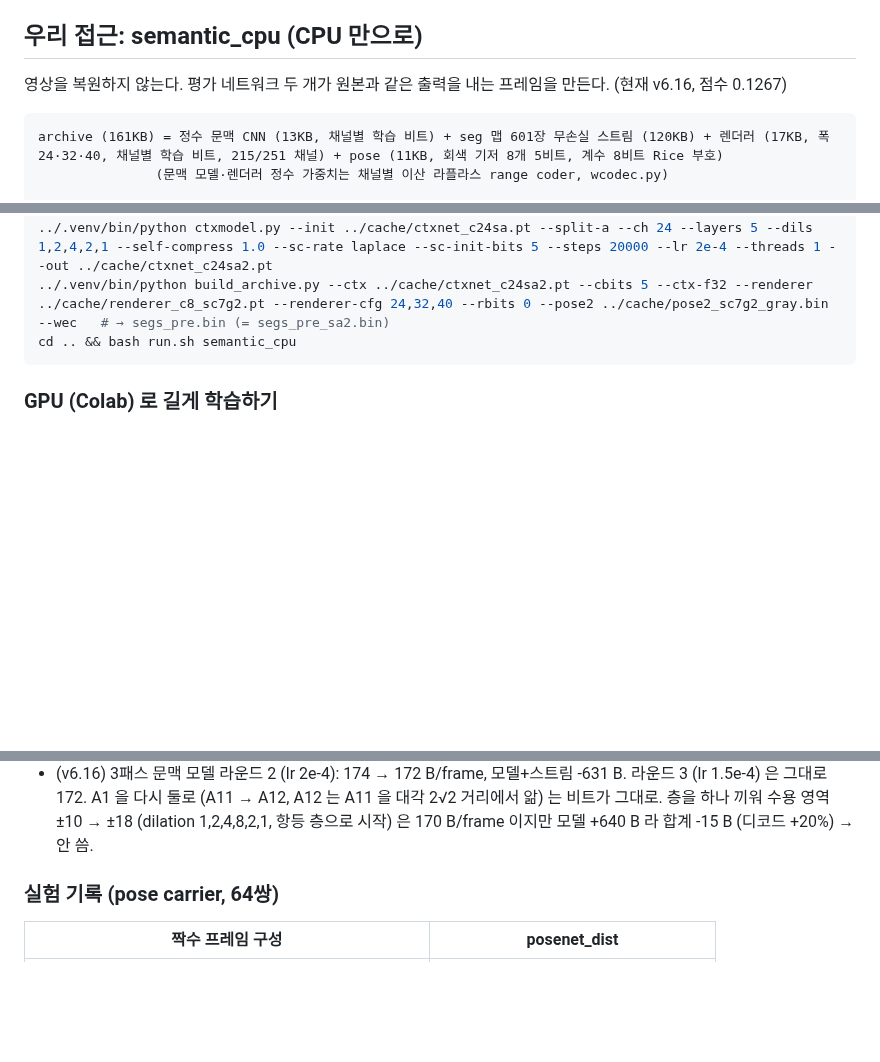
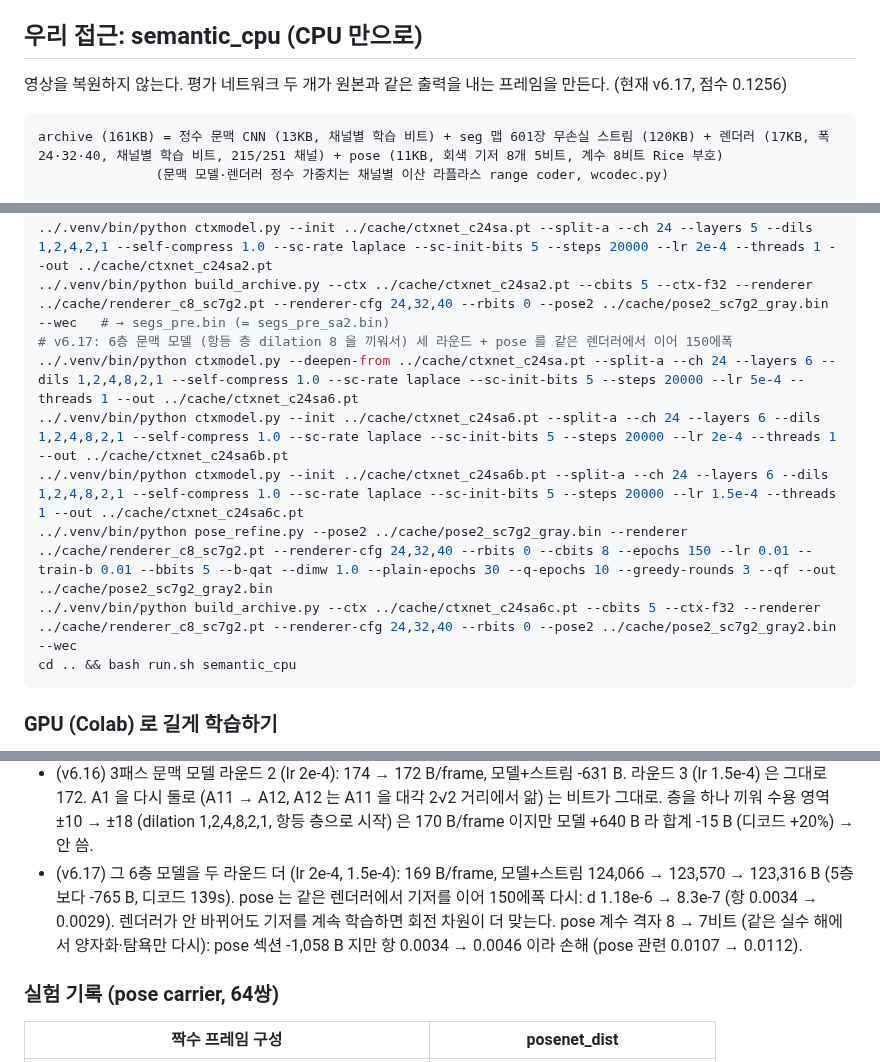
Before and after one commit to donghun-choi/i-playground, a Markdown page: comma_vcc/README.md, 3 parts joined by grey strips. Drawn GitHub-style; blank space fills up the shorter version.

Commit message:
comma vcc: v6.17 기록 (6층 문맥 모델 + pose 이어 학습, 0.1256)

````diff
--- a/comma_vcc/README.md
+++ b/comma_vcc/README.md
@@ -35,7 +35,7 @@ bash comma_vcc/run.sh my_idea --recompress   # compress.sh 를 다시 돌림
 
 ## 우리 접근: semantic_cpu (CPU 만으로)
 
-영상을 복원하지 않는다. 평가 네트워크 두 개가 원본과 같은 출력을 내는 프레임을 만든다. (현재 v6.16, 점수 0.1267)
+영상을 복원하지 않는다. 평가 네트워크 두 개가 원본과 같은 출력을 내는 프레임을 만든다. (현재 v6.17, 점수 0.1256)
 
 ```
 archive (161KB) = 정수 문맥 CNN (13KB, 채널별 학습 비트) + seg 맵 601장 무손실 스트림 (120KB) + 렌더러 (17KB, 폭 24·32·40, 채널별 학습 비트, 215/251 채널) + pose (11KB, 회색 기저 8개 5비트, 계수 8비트 Rice 부호)
@@ -154,6 +154,12 @@ cd comma_vcc/lab
 # v6.16: 문맥 모델 라운드 2
 ../.venv/bin/python ctxmodel.py --init ../cache/ctxnet_c24sa.pt --split-a --ch 24 --layers 5 --dils 1,2,4,2,1 --self-compress 1.0 --sc-rate laplace --sc-init-bits 5 --steps 20000 --lr 2e-4 --threads 1 --out ../cache/ctxnet_c24sa2.pt
 ../.venv/bin/python build_archive.py --ctx ../cache/ctxnet_c24sa2.pt --cbits 5 --ctx-f32 --renderer ../cache/renderer_c8_sc7g2.pt --renderer-cfg 24,32,40 --rbits 0 --pose2 ../cache/pose2_sc7g2_gray.bin --wec   # → segs_pre.bin (= segs_pre_sa2.bin)
+# v6.17: 6층 문맥 모델 (항등 층 dilation 8 을 끼워서) 세 라운드 + pose 를 같은 렌더러에서 이어 150에폭
+../.venv/bin/python ctxmodel.py --deepen-from ../cache/ctxnet_c24sa.pt --split-a --ch 24 --layers 6 --dils 1,2,4,8,2,1 --self-compress 1.0 --sc-rate laplace --sc-init-bits 5 --steps 20000 --lr 5e-4 --threads 1 --out ../cache/ctxnet_c24sa6.pt
+../.venv/bin/python ctxmodel.py --init ../cache/ctxnet_c24sa6.pt --split-a --ch 24 --layers 6 --dils 1,2,4,8,2,1 --self-compress 1.0 --sc-rate laplace --sc-init-bits 5 --steps 20000 --lr 2e-4 --threads 1 --out ../cache/ctxnet_c24sa6b.pt
+../.venv/bin/python ctxmodel.py --init ../cache/ctxnet_c24sa6b.pt --split-a --ch 24 --layers 6 --dils 1,2,4,8,2,1 --self-compress 1.0 --sc-rate laplace --sc-init-bits 5 --steps 20000 --lr 1.5e-4 --threads 1 --out ../cache/ctxnet_c24sa6c.pt
+../.venv/bin/python pose_refine.py --pose2 ../cache/pose2_sc7g2_gray.bin --renderer ../cache/renderer_c8_sc7g2.pt --renderer-cfg 24,32,40 --rbits 0 --cbits 8 --epochs 150 --lr 0.01 --train-b 0.01 --bbits 5 --b-qat --dimw 1.0 --plain-epochs 30 --q-epochs 10 --greedy-rounds 3 --qf --out ../cache/pose2_sc7g2_gray2.bin
+../.venv/bin/python build_archive.py --ctx ../cache/ctxnet_c24sa6c.pt --cbits 5 --ctx-f32 --renderer ../cache/renderer_c8_sc7g2.pt --renderer-cfg 24,32,40 --rbits 0 --pose2 ../cache/pose2_sc7g2_gray2.bin --wec
 cd .. && bash run.sh semantic_cpu
 ```
 
@@ -201,6 +207,9 @@ CPU 로는 렌더러 flip 학습 1에폭이 약 8분이라, 같은 레시피를
 - (v6.16) 3패스 문맥 모델 라운드 2 (lr 2e-4): 174 → 172 B/frame, 모델+스트림 -631 B. 라운드 3 (lr 1.5e-4) 은 그대로 172.
   A1 을 다시 둘로 (A11 → A12, A12 는 A11 을 대각 2√2 거리에서 앎) 는 비트가 그대로. 층을 하나 끼워 수용 영역 ±10 → ±18
   (dilation 1,2,4,8,2,1, 항등 층으로 시작) 은 170 B/frame 이지만 모델 +640 B 라 합계 -15 B (디코드 +20%) → 안 씀.
+- (v6.17) 그 6층 모델을 두 라운드 더 (lr 2e-4, 1.5e-4): 169 B/frame, 모델+스트림 124,066 → 123,570 → 123,316 B (5층보다 -765 B, 디코드 139s).
+  pose 는 같은 렌더러에서 기저를 이어 150에폭 다시: d 1.18e-6 → 8.3e-7 (항 0.0034 → 0.0029). 렌더러가 안 바뀌어도 기저를 계속 학습하면 회전 차원이 더 맞는다.
+  pose 계수 격자 8 → 7비트 (같은 실수 해에서 양자화·탐욕만 다시): pose 섹션 -1,058 B 지만 항 0.0034 → 0.0046 이라 손해 (pose 관련 0.0107 → 0.0112).
 
 ### 실험 기록 (pose carrier, 64쌍)
 | 짝수 프레임 구성 | posenet_dist |
````
Also changed, not shown: other parts of comma_vcc/README.md (+1 -0 lines).
